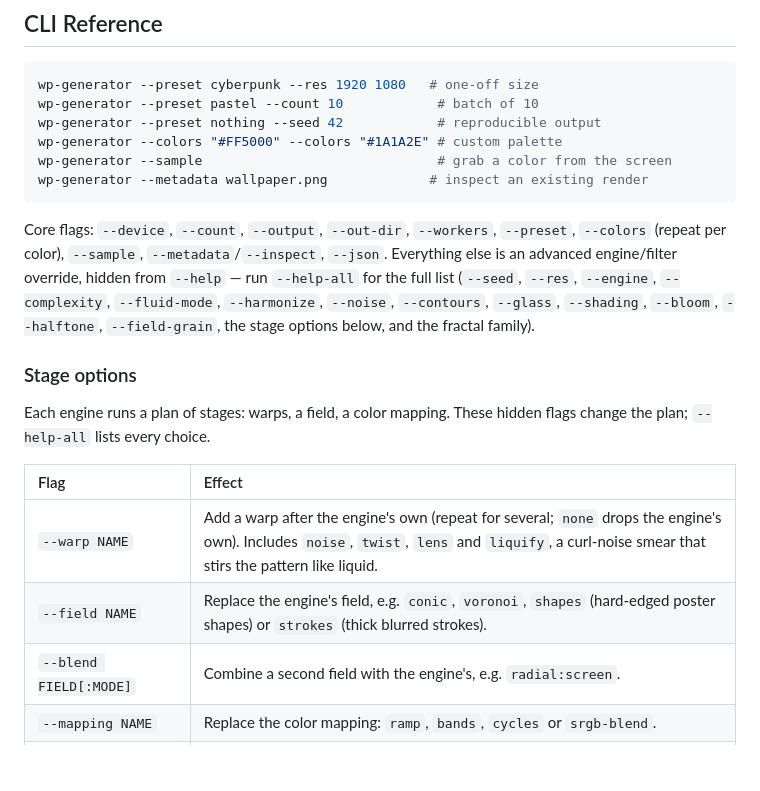
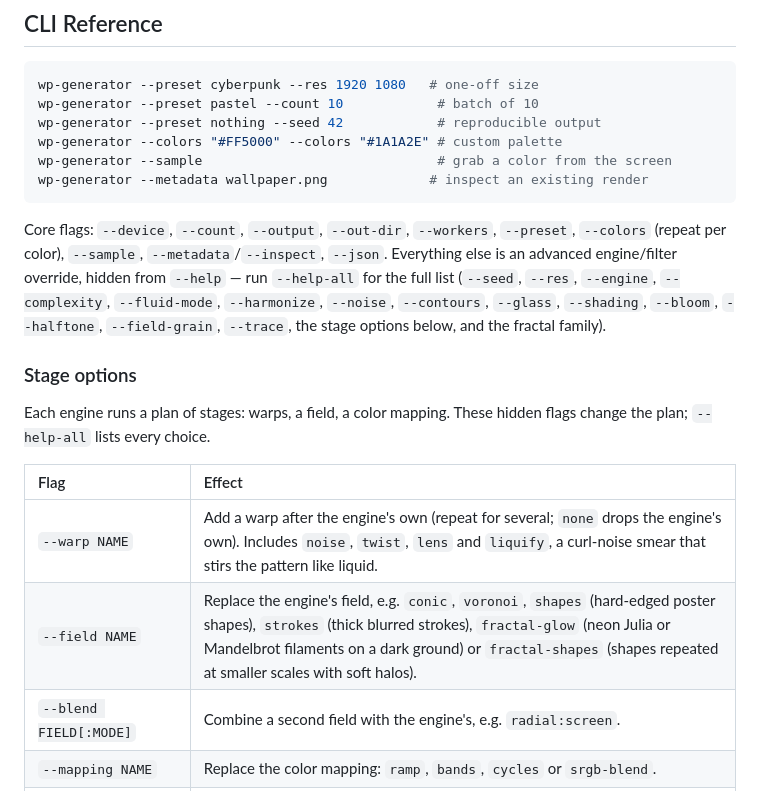
Before and after one commit to icherniukh/wp-generator, a Markdown page: README.md, the part around one of its changes. GitHub-like rendering; blank space fills up the shorter version.

````diff
--- a/README.md
+++ b/README.md
@@ -153,7 +153,7 @@ wp-generator --sample                              # grab a color from the scree
 wp-generator --metadata wallpaper.png             # inspect an existing render
 ```
 
-Core flags: `--device`, `--count`, `--output`, `--out-dir`, `--workers`, `--preset`, `--colors` (repeat per color), `--sample`, `--metadata`/`--inspect`, `--json`. Everything else is an advanced engine/filter override, hidden from `--help` — run `--help-all` for the full list (`--seed`, `--res`, `--engine`, `--complexity`, `--fluid-mode`, `--harmonize`, `--noise`, `--contours`, `--glass`, `--shading`, `--bloom`, `--halftone`, `--field-grain`, the stage options below, and the fractal family).
+Core flags: `--device`, `--count`, `--output`, `--out-dir`, `--workers`, `--preset`, `--colors` (repeat per color), `--sample`, `--metadata`/`--inspect`, `--json`. Everything else is an advanced engine/filter override, hidden from `--help` — run `--help-all` for the full list (`--seed`, `--res`, `--engine`, `--complexity`, `--fluid-mode`, `--harmonize`, `--noise`, `--contours`, `--glass`, `--shading`, `--bloom`, `--halftone`, `--field-grain`, `--trace`, the stage options below, and the fractal family).
 
 ### Stage options
 
@@ -162,7 +162,7 @@ Each engine runs a plan of stages: warps, a field, a color mapping. These hidden
 | Flag | Effect |
 | :--- | :--- |
 | `--warp NAME` | Add a warp after the engine's own (repeat for several; `none` drops the engine's own). Includes `noise`, `twist`, `lens` and `liquify`, a curl-noise smear that stirs the pattern like liquid. |
-| `--field NAME` | Replace the engine's field, e.g. `conic`, `voronoi`, `shapes` (hard-edged poster shapes) or `strokes` (thick blurred strokes). |
+| `--field NAME` | Replace the engine's field, e.g. `conic`, `voronoi`, `shapes` (hard-edged poster shapes), `strokes` (thick blurred strokes), `fractal-glow` (neon Julia or Mandelbrot filaments on a dark ground) or `fractal-shapes` (shapes repeated at smaller scales with soft halos). |
 | `--blend FIELD[:MODE]` | Combine a second field with the engine's, e.g. `radial:screen`. |
 | `--mapping NAME` | Replace the color mapping: `ramp`, `bands`, `cycles` or `srgb-blend`. |
 | `--field-grain 0-1` | Noise on the field before color mapping, so the grain takes the palette's own colors instead of film grain's grey. |
````
Also changed, not shown: other parts of README.md (+33 -0 lines), AGENTS.md (+4 -0 lines), docs/ARCHITECTURE.md (+2 -0 lines), docs/assets/trace-gel.png (added).
